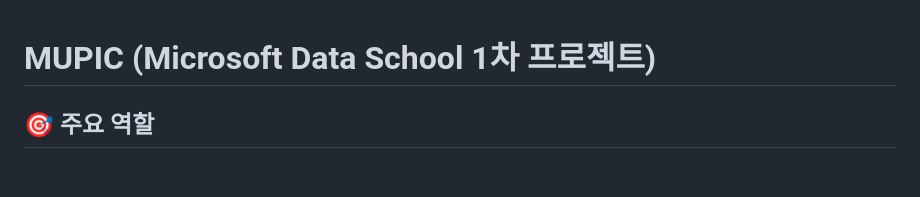
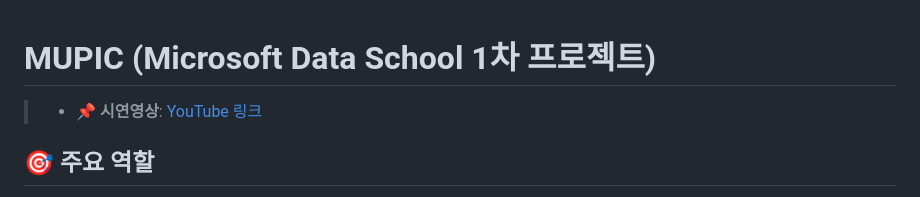
Before and after one commit to OhMinSuk/MUPIC, a Markdown page: README.md, the part around the change. Rendered like a GitHub page; blank space fills up the shorter version.

```diff
--- a/README.md
+++ b/README.md
@@ -1,4 +1,5 @@
 # MUPIC (Microsoft Data School 1차 프로젝트)
+> - 📌 **시연영상**: [YouTube 링크](https://youtu.be/tczPqkuYuk4)
 ## 🎯 주요 역할
 
 - 데이터 임베딩
```
